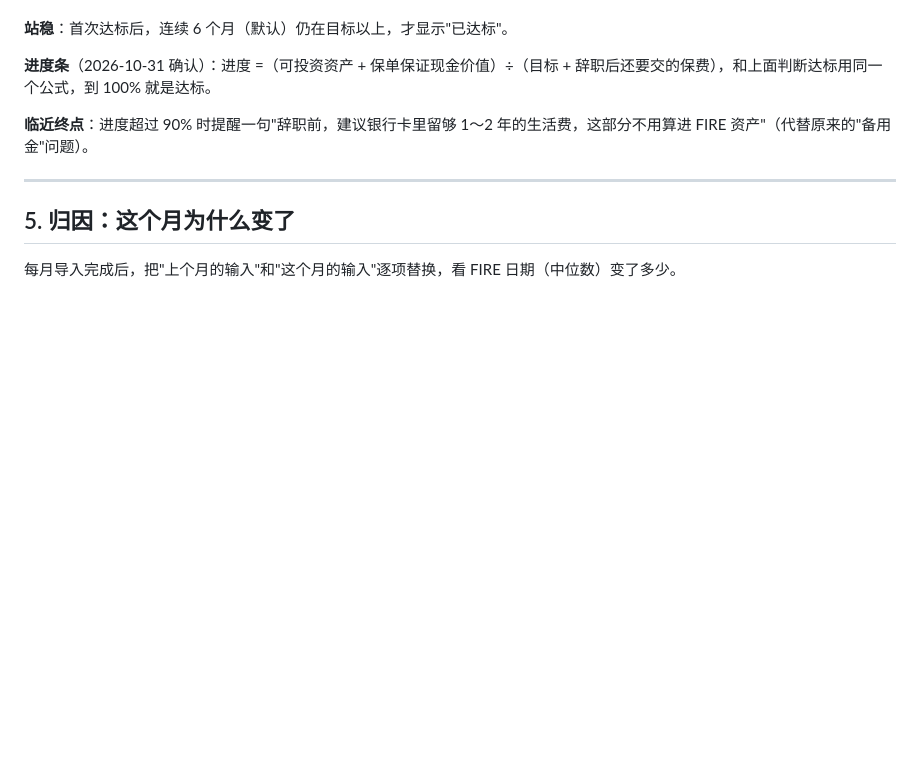
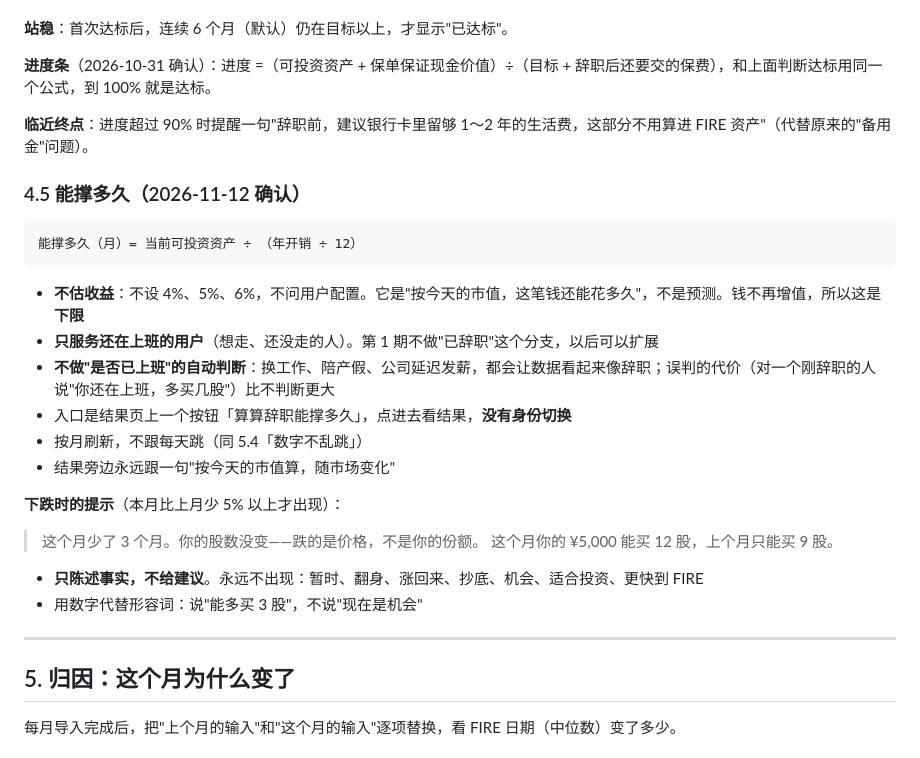
Before and after one commit to andy-sherlock/fire, a Markdown page: docs/engine-spec.md, the part around the change. GitHub-like rendering; blank space fills up the shorter version.

````diff
--- a/docs/engine-spec.md
+++ b/docs/engine-spec.md
@@ -258,6 +258,27 @@
 
 **临近终点**：进度超过 90% 时提醒一句"辞职前，建议银行卡里留够 1～2 年的生活费，这部分不用算进 FIRE 资产"（代替原来的"备用金"问题）。
 
+### 4.5 能撑多久（2026-11-12 确认）
+
+```
+能撑多久（月）= 当前可投资资产 ÷ （年开销 ÷ 12）
+```
+
+- **不估收益**：不设 4%、5%、6%，不问用户配置。它是"按今天的市值，这笔钱还能花多久"，不是预测。钱不再增值，所以这是**下限**
+- **只服务还在上班的用户**（想走、还没走的人）。第 1 期不做"已辞职"这个分支，以后可以扩展
+- **不做"是否已上班"的自动判断**：换工作、陪产假、公司延迟发薪，都会让数据看起来像辞职；误判的代价（对一个刚辞职的人说"你还在上班，多买几股"）比不判断更大
+- 入口是结果页上一个按钮「算算辞职能撑多久」，点进去看结果，**没有身份切换**
+- 按月刷新，不跟每天跳（同 5.4「数字不乱跳」）
+- 结果旁边永远跟一句"按今天的市值算，随市场变化"
+
+**下跌时的提示**（本月比上月少 5% 以上才出现）：
+
+> 这个月少了 3 个月。你的股数没变——跌的是价格，不是你的份额。
+> 这个月你的 ¥5,000 能买 12 股，上个月只能买 9 股。
+
+- **只陈述事实，不给建议**。永远不出现：暂时、翻身、涨回来、抄底、机会、适合投资、更快到 FIRE
+- 用数字代替形容词：说"能多买 3 股"，不说"现在是机会"
+
 ---
 
 ## 5. 归因：这个月为什么变了
````
Also changed, not shown: docs/fire-closed-loop-plan.md (+4 -4 lines), docs/restart-prompt.md (+7 -1 lines).
